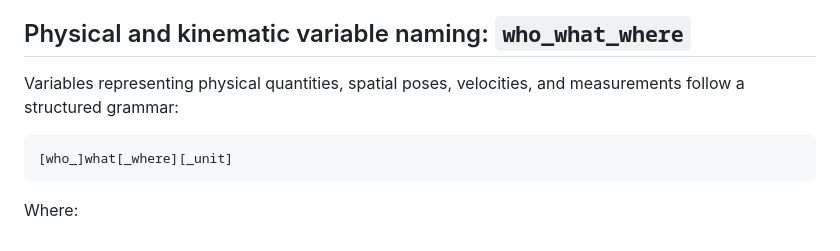
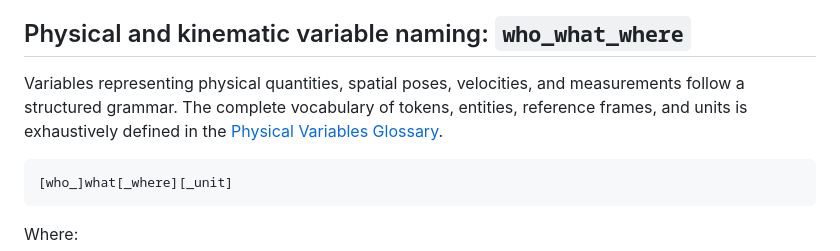
Before and after one commit to alexandrelheinen/clave, a Markdown page: docs/guidelines.md, the part around the change. Rendered like a GitHub page.

Commit message:
docs: add physical variables glossary defining who, what, where conventions

````diff
--- a/docs/guidelines.md
+++ b/docs/guidelines.md
@@ -11,7 +11,9 @@ policy live in [CONTRIBUTING.md](../CONTRIBUTING.md).
 ## Physical and kinematic variable naming: `who_what_where`
 
 Variables representing physical quantities, spatial poses, velocities, and
-measurements follow a structured grammar:
+measurements follow a structured grammar. The complete vocabulary of tokens,
+entities, reference frames, and units is exhaustively defined in the
+[Physical Variables Glossary](glossary.md).
 
 ```
 [who_]what[_where][_unit]
````
Also changed, not shown: docs/glossary.md (added, +220 -0 lines).
